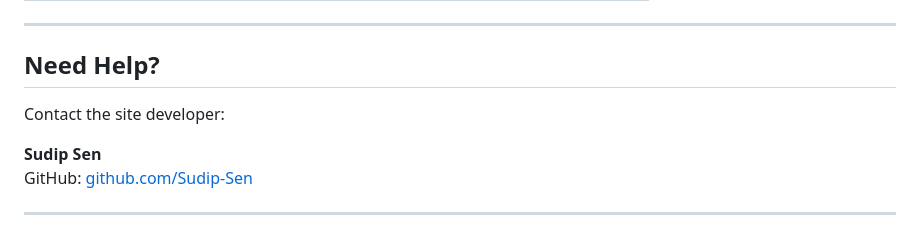
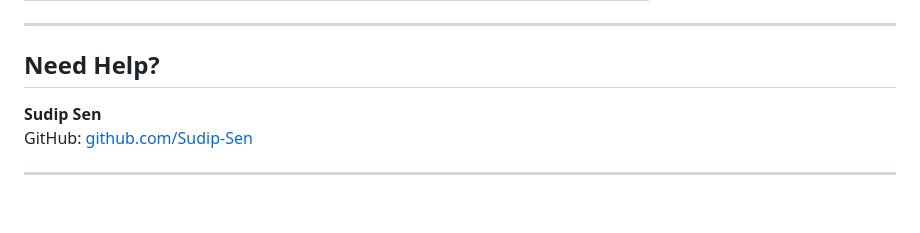
Before and after one commit to Farhadur-Rahman/farhadur-rahman.github.io, a Markdown page: README.md, the part around the change. Drawn GitHub-style; blank space fills up the shorter version.

```diff
--- a/README.md
+++ b/README.md
@@ -207,8 +207,6 @@ This is handled by **GitHub Pages** (Settings → Pages → Deploy from branch:
 
 ## Need Help?
 
-Contact the site developer:
-
 **Sudip Sen**
 GitHub: [github.com/Sudip-Sen](https://github.com/Sudip-Sen)
 
```
